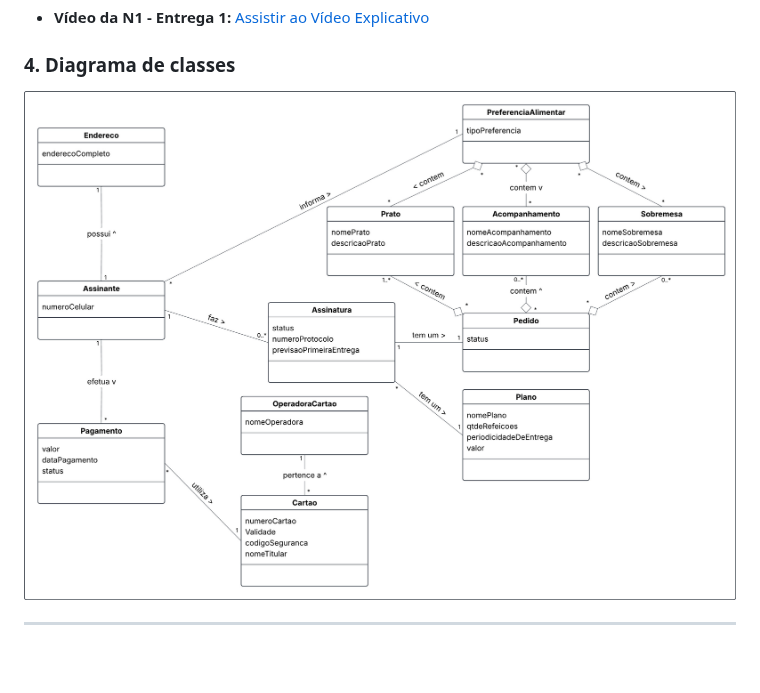
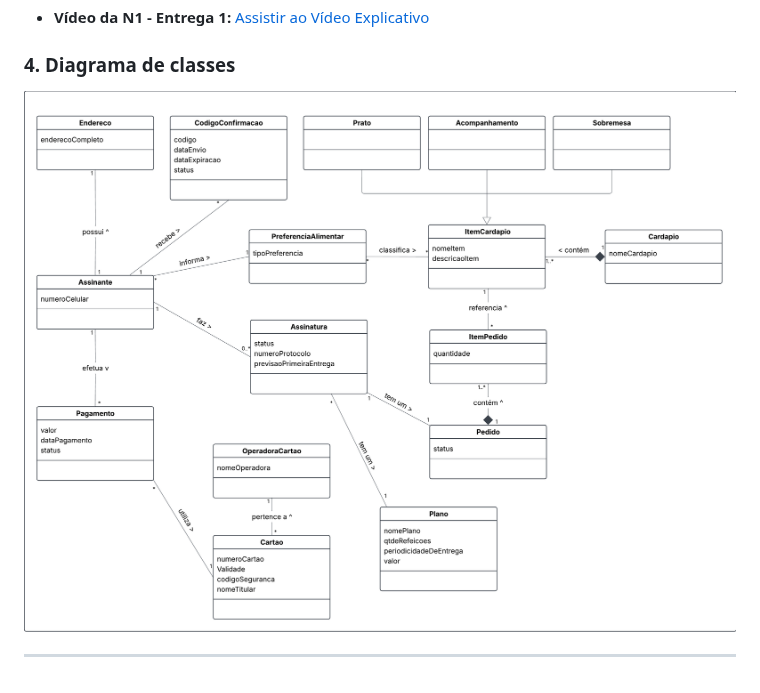
Before and after one commit to raphaeldev635/servicoassinaturamarmitas-4n, a Markdown page: README.md, the part around the change. Drawn GitHub-style; pictures changed too: diagrama.jpeg (deleted), diagrama.png (added).

Commit message:
Fazendo correção do Diagrama de Domínio de acordo com o feedback

```diff
--- a/README.md
+++ b/README.md
@@ -44,6 +44,6 @@ O bloco N1 - Entrega 1 é composto pelo protótipo com a sequência de telas do
 * **Vídeo da N1 - Entrega 1:** [Assistir ao Vídeo Explicativo](https://youtu.be/fnZCeVywArA)
 
 ### 4. Diagrama de classes
-![Diagrama de classes](diagrama.jpeg)
+![Diagrama de classes](diagrama.png)
 
 ---
```
